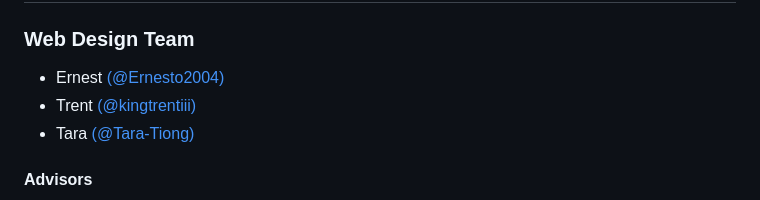
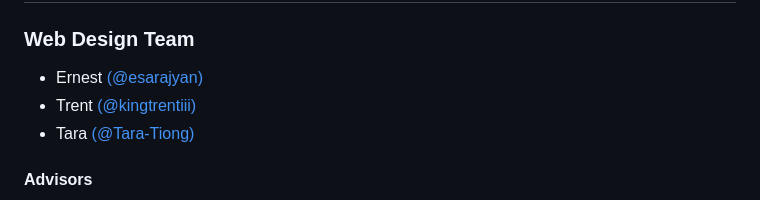
Before and after one commit to MissionBit/BAMPWebsite, a Markdown page: README.md, the part around the change. Drawn GitHub-style.

Commit message:
Update contributor name and GitHub link

```diff
--- a/README.md
+++ b/README.md
@@ -15,7 +15,7 @@ through free project-based courses.
 # Contributors
 
 ### Web Design Team
-* Ernest [(@Ernesto2004)](https://github.com/Ernesto2004)
+* Ernest [(@esarajyan)](https://github.com/esarajyan)
 * Trent [(@kingtrentiii)](https://github.com/kingtrentiii)
 * Tara [(@Tara-Tiong)](https://github.com/Tara-Tiong)
 
```
